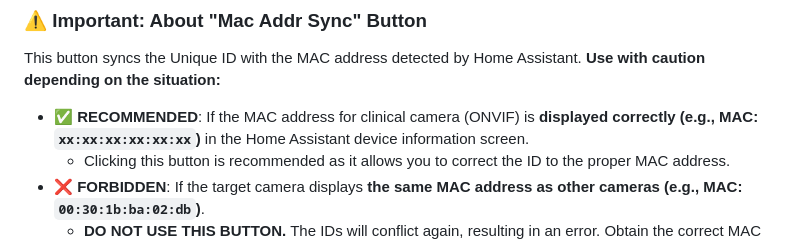
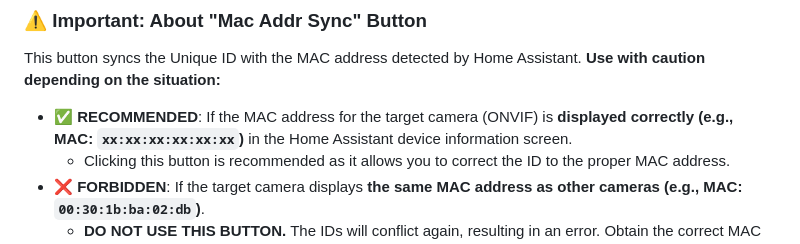
Before and after one commit to 666mk3/ha-unique-id-patch, a Markdown page: README.md, the part around the change. Rendered like a GitHub page.

Commit message:
Correct translation typo in README.md

```diff
--- a/README.md
+++ b/README.md
@@ -36,7 +36,7 @@ This addon lets you **rename Device A's ID** (e.g., to `...db-1`), freeing up th
 This button syncs the Unique ID with the MAC address detected by Home Assistant.
 **Use with caution depending on the situation:**
 
-*   **✅ RECOMMENDED**: If the MAC address for clinical camera (ONVIF) is **displayed correctly (e.g., MAC: `xx:xx:xx:xx:xx:xx`)** in the Home Assistant device information screen.
+*   **✅ RECOMMENDED**: If the MAC address for the target camera (ONVIF) is **displayed correctly (e.g., MAC: `xx:xx:xx:xx:xx:xx`)** in the Home Assistant device information screen.
     *   Clicking this button is recommended as it allows you to correct the ID to the proper MAC address.
 *   **❌ FORBIDDEN**: If the target camera displays **the same MAC address as other cameras (e.g., MAC: `00:30:1b:ba:02:db`)**.
     *   **DO NOT USE THIS BUTTON.** The IDs will conflict again, resulting in an error. Obtain the correct MAC address by some other means and perform a manual edit.
```
